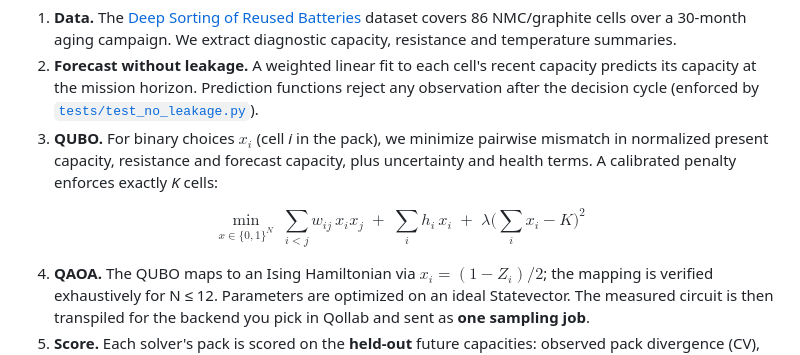
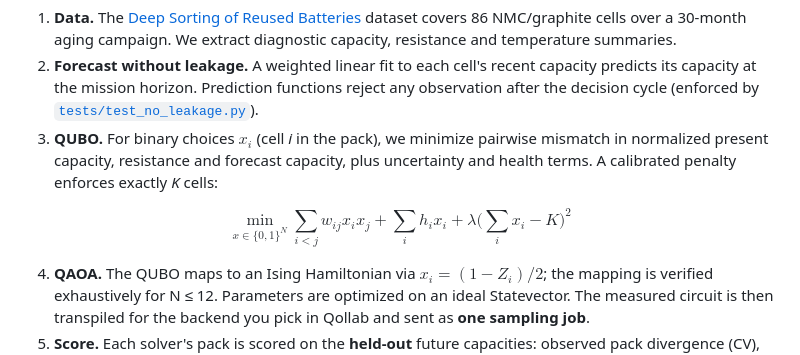
Before and after one commit to aashrithnalluri/Qiskit-Second-term-Battery-Repacking, a Markdown page: docs/QOLLAB_PROJECT_PAGE.md, the part around one of its changes. GitHub-like rendering.

```diff
--- a/docs/QOLLAB_PROJECT_PAGE.md
+++ b/docs/QOLLAB_PROJECT_PAGE.md
@@ -29,7 +29,7 @@ A series string is only as good as its weakest cell. Two cells can match today a
 3. **QUBO.** For binary choices $x_i$ (cell *i* in the pack), we minimize pairwise mismatch in normalized present capacity, resistance and forecast capacity, plus uncertainty and health terms. A calibrated penalty enforces exactly *K* cells:
 
 $$
-\min_{x\in\{0,1\}^N}\; \sum_{i<j} w_{ij}\,x_i x_j \;+\; \sum_i h_i\,x_i \;+\; \lambda\Big(\sum_i x_i - K\Big)^2
+\min_{x \in \lbrace 0,1 \rbrace^N} \sum_{i<j} w_{ij} x_i x_j + \sum_i h_i x_i + \lambda \Big( \sum_i x_i - K \Big)^2
 $$
 
 4. **QAOA.** The QUBO maps to an Ising Hamiltonian via $x_i = (1 - Z_i)/2$; the mapping is verified exhaustively for N ≤ 12. Parameters are optimized on an ideal Statevector. The measured circuit is then transpiled for the backend you pick in Qollab and sent as **one sampling job**.
```
Also changed, not shown: other parts of docs/QOLLAB_PROJECT_PAGE.md (+5 -5 lines), README.md (+11 -11 lines).
